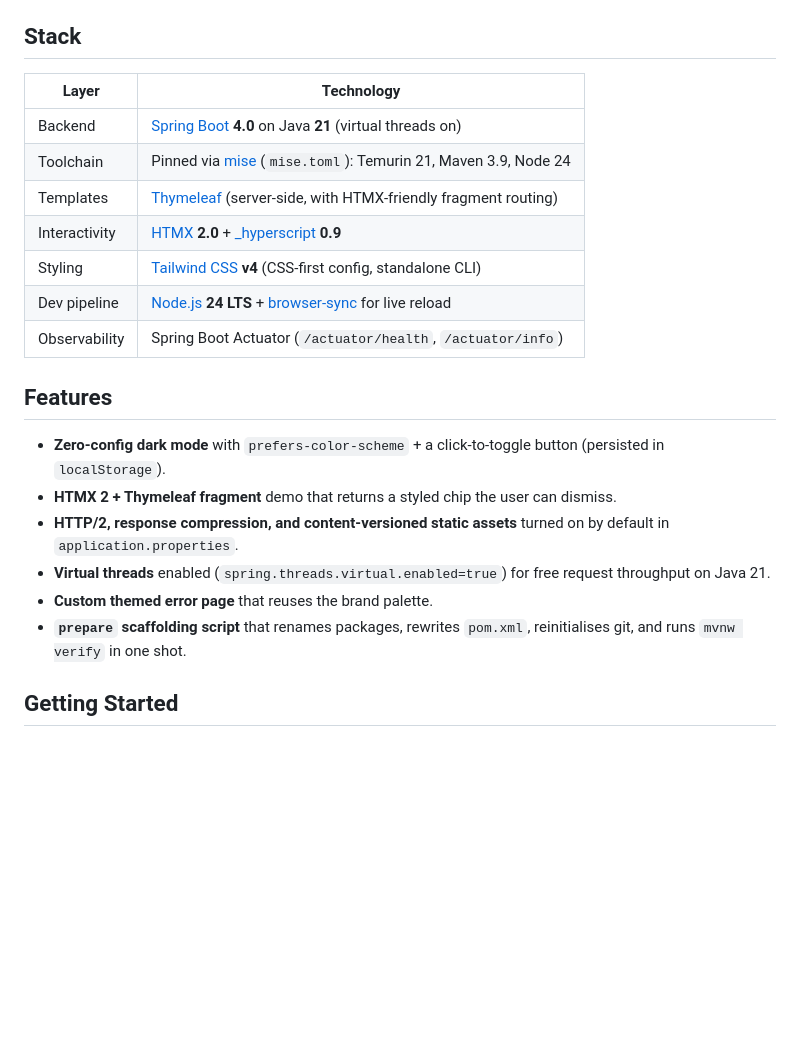
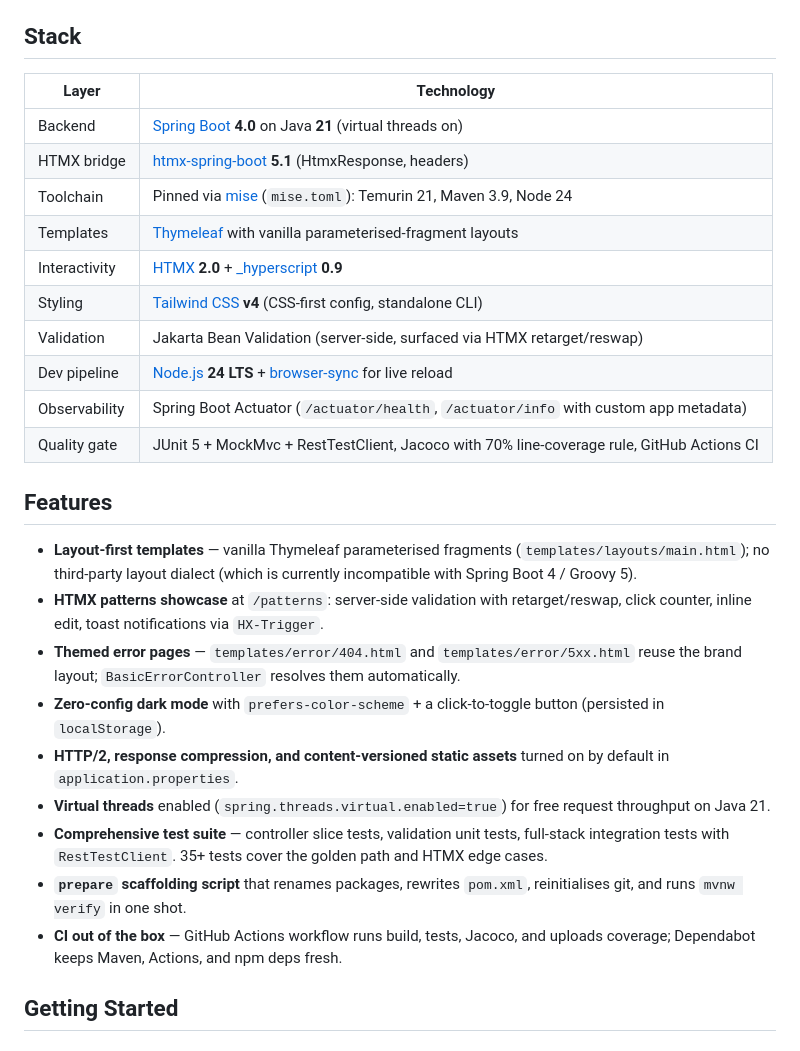
Before and after one commit to havlli/bootleaf-starter, a Markdown page: README.md, the part around one of its changes. Rendered like a GitHub page; blank space fills up the shorter version.

```diff
--- a/README.md
+++ b/README.md
@@ -6,24 +14,30 @@ Designed to be cloned, scaffolded with the included `prepare` script, and made y
 
 ## Stack
 
-| Layer        | Technology                                                                                          |
-|--------------|-----------------------------------------------------------------------------------------------------|
-| Backend      | [Spring Boot](https://spring.io/projects/spring-boot) **4.0** on Java **21** (virtual threads on)   |
-| Toolchain    | Pinned via [mise](https://mise.jdx.dev) (`mise.toml`): Temurin 21, Maven 3.9, Node 24               |
-| Templates    | [Thymeleaf](https://www.thymeleaf.org/) (server-side, with HTMX-friendly fragment routing)          |
-| Interactivity| [HTMX](https://htmx.org/) **2.0** + [_hyperscript](https://hyperscript.org/) **0.9**                |
-| Styling      | [Tailwind CSS](https://tailwindcss.com/) **v4** (CSS-first config, standalone CLI)                  |
-| Dev pipeline | [Node.js](https://nodejs.org/) **24 LTS** + [browser-sync](https://browsersync.io/) for live reload |
-| Observability| Spring Boot Actuator (`/actuator/health`, `/actuator/info`)                                         |
+| Layer         | Technology                                                                                          |
+|---------------|-----------------------------------------------------------------------------------------------------|
+| Backend       | [Spring Boot](https://spring.io/projects/spring-boot) **4.0** on Java **21** (virtual threads on)   |
+| HTMX bridge   | [htmx-spring-boot](https://github.com/wimdeblauwe/htmx-spring-boot) **5.1** (HtmxResponse, headers) |
+| Toolchain     | Pinned via [mise](https://mise.jdx.dev) (`mise.toml`): Temurin 21, Maven 3.9, Node 24               |
+| Templates     | [Thymeleaf](https://www.thymeleaf.org/) with vanilla parameterised-fragment layouts                 |
+| Interactivity | [HTMX](https://htmx.org/) **2.0** + [_hyperscript](https://hyperscript.org/) **0.9**                |
+| Styling       | [Tailwind CSS](https://tailwindcss.com/) **v4** (CSS-first config, standalone CLI)                  |
+| Validation    | Jakarta Bean Validation (server-side, surfaced via HTMX retarget/reswap)                            |
+| Dev pipeline  | [Node.js](https://nodejs.org/) **24 LTS** + [browser-sync](https://browsersync.io/) for live reload |
+| Observability | Spring Boot Actuator (`/actuator/health`, `/actuator/info` with custom app metadata)                |
+| Quality gate  | JUnit 5 + MockMvc + RestTestClient, Jacoco with 70% line-coverage rule, GitHub Actions CI           |
 
 ## Features
 
+- **Layout-first templates** — vanilla Thymeleaf parameterised fragments (`templates/layouts/main.html`); no third-party layout dialect (which is currently incompatible with Spring Boot 4 / Groovy 5).
+- **HTMX patterns showcase** at `/patterns`: server-side validation with retarget/reswap, click counter, inline edit, toast notifications via `HX-Trigger`.
+- **Themed error pages** — `templates/error/404.html` and `templates/error/5xx.html` reuse the brand layout; `BasicErrorController` resolves them automatically.
 - **Zero-config dark mode** with `prefers-color-scheme` + a click-to-toggle button (persisted in `localStorage`).
-- **HTMX 2 + Thymeleaf fragment** demo that returns a styled chip the user can dismiss.
 - **HTTP/2, response compression, and content-versioned static assets** turned on by default in `application.properties`.
 - **Virtual threads** enabled (`spring.threads.virtual.enabled=true`) for free request throughput on Java 21.
-- **Custom themed error page** that reuses the brand palette.
+- **Comprehensive test suite** — controller slice tests, validation unit tests, full-stack integration tests with `RestTestClient`. 35+ tests cover the golden path and HTMX edge cases.
 - **`prepare` scaffolding script** that renames packages, rewrites `pom.xml`, reinitialises git, and runs `mvnw verify` in one shot.
+- **CI out of the box** — GitHub Actions workflow runs build, tests, Jacoco, and uploads coverage; Dependabot keeps Maven, Actions, and npm deps fresh.
 
 ## Getting Started
 
```
Also changed, not shown: other parts of README.md (+74 -26 lines).
